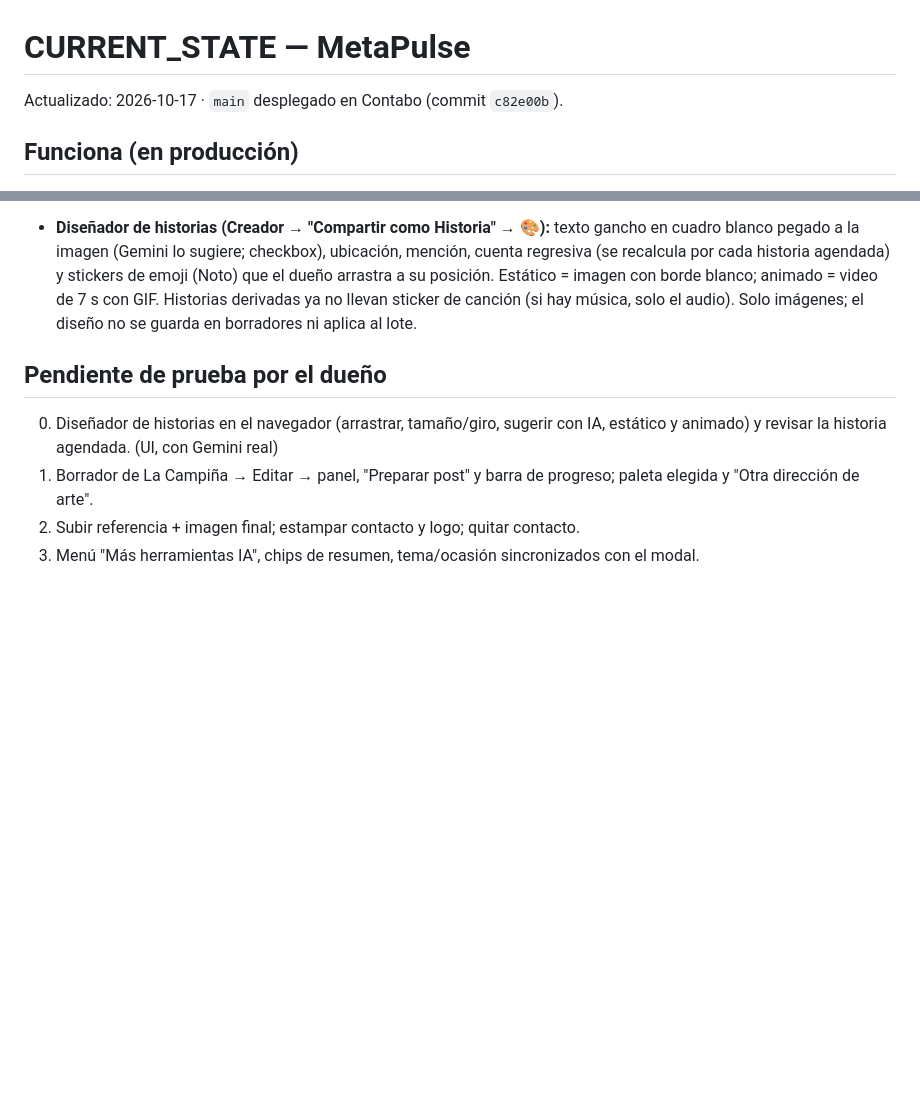
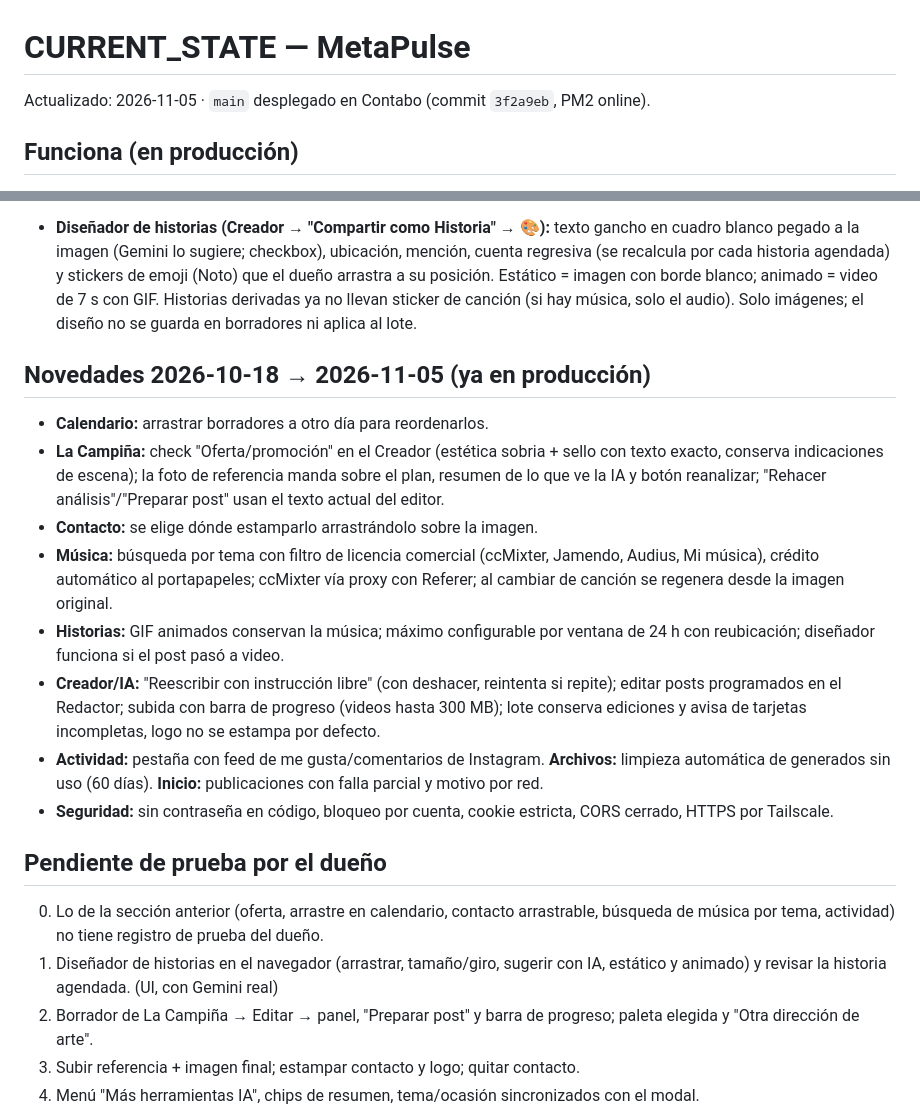
Before and after one commit to nagoyizm/metapulse, a Markdown page: CURRENT_STATE.md, 2 parts joined by grey strips. Drawn GitHub-style; blank space fills up the shorter version.

Commit message:
docs: actualizar estado hasta 2026-11-05
Co-Authored-By: Claude Sonnet 5.5 <noreply@anthropic.com>

```diff
--- a/CURRENT_STATE.md
+++ b/CURRENT_STATE.md
@@ -1,6 +1,6 @@
 # CURRENT_STATE — MetaPulse
 
-Actualizado: 2026-10-17 · `main` desplegado en Contabo (commit `c82e00b`).
+Actualizado: 2026-11-05 · `main` desplegado en Contabo (commit `3f2a9eb`, PM2 online).
 
 ## Funciona (en producción)
 - Publicación programada FB/IG con detección de fallos parciales; IA de texto con Gemini 3.x (cadena gratis, salto ante 503); métricas diarias; limpieza de captions.
@@ -21,7 +21,18 @@ Actualizado: 2026-10-17 · `main` desplegado en Contabo (commit `c82e00b`).
 
 - **Diseñador de historias (Creador → "Compartir como Historia" → 🎨):** texto gancho en cuadro blanco pegado a la imagen (Gemini lo sugiere; checkbox), ubicación, mención, cuenta regresiva (se recalcula por cada historia agendada) y stickers de emoji (Noto) que el dueño arrastra a su posición. Estático = imagen con borde blanco; animado = video de 7 s con GIF. Historias derivadas ya no llevan sticker de canción (si hay música, solo el audio). Solo imágenes; el diseño no se guarda en borradores ni aplica al lote.
 
+## Novedades 2026-10-18 → 2026-11-05 (ya en producción)
+- **Calendario:** arrastrar borradores a otro día para reordenarlos.
+- **La Campiña:** check "Oferta/promoción" en el Creador (estética sobria + sello con texto exacto, conserva indicaciones de escena); la foto de referencia manda sobre el plan, resumen de lo que ve la IA y botón reanalizar; "Rehacer análisis"/"Preparar post" usan el texto actual del editor.
+- **Contacto:** se elige dónde estamparlo arrastrándolo sobre la imagen.
+- **Música:** búsqueda por tema con filtro de licencia comercial (ccMixter, Jamendo, Audius, Mi música), crédito automático al portapapeles; ccMixter vía proxy con Referer; al cambiar de canción se regenera desde la imagen original.
+- **Historias:** GIF animados conservan la música; máximo configurable por ventana de 24 h con reubicación; diseñador funciona si el post pasó a video.
+- **Creador/IA:** "Reescribir con instrucción libre" (con deshacer, reintenta si repite); editar posts programados en el Redactor; subida con barra de progreso (videos hasta 300 MB); lote conserva ediciones y avisa de tarjetas incompletas, logo no se estampa por defecto.
+- **Actividad:** pestaña con feed de me gusta/comentarios de Instagram. **Archivos:** limpieza automática de generados sin uso (60 días). **Inicio:** publicaciones con falla parcial y motivo por red.
+- **Seguridad:** sin contraseña en código, bloqueo por cuenta, cookie estricta, CORS cerrado, HTTPS por Tailscale.
+
 ## Pendiente de prueba por el dueño
+00. Lo de la sección anterior (oferta, arrastre en calendario, contacto arrastrable, búsqueda de música por tema, actividad) no tiene registro de prueba del dueño.
 0. Diseñador de historias en el navegador (arrastrar, tamaño/giro, sugerir con IA, estático y animado) y revisar la historia agendada. (UI, con Gemini real)
 1. Borrador de La Campiña → Editar → panel, "Preparar post" y barra de progreso; paleta elegida y "Otra dirección de arte".
 2. Subir referencia + imagen final; estampar contacto y logo; quitar contacto.
```
